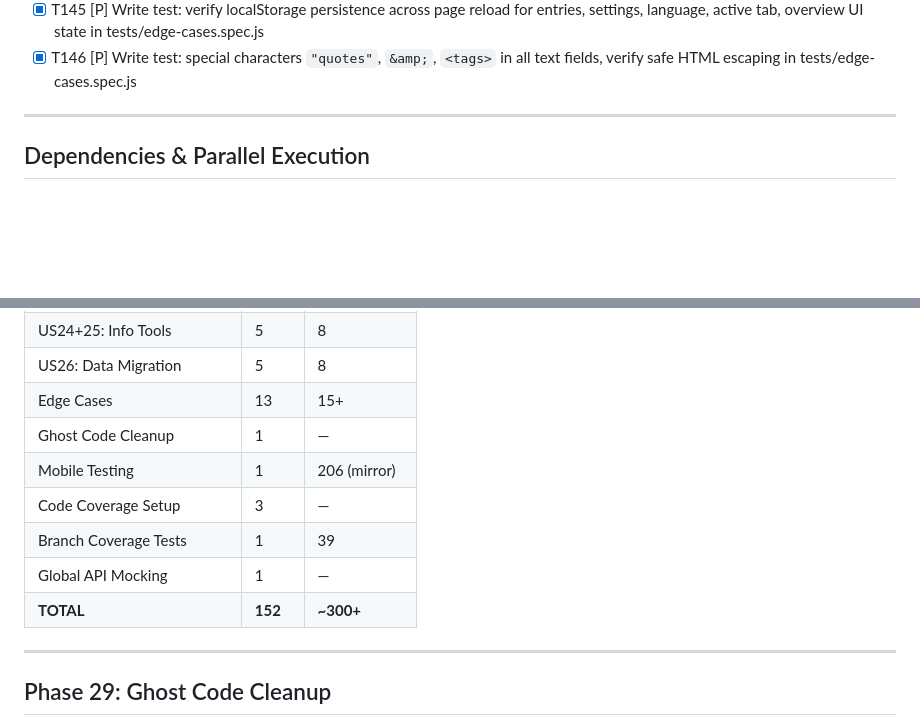
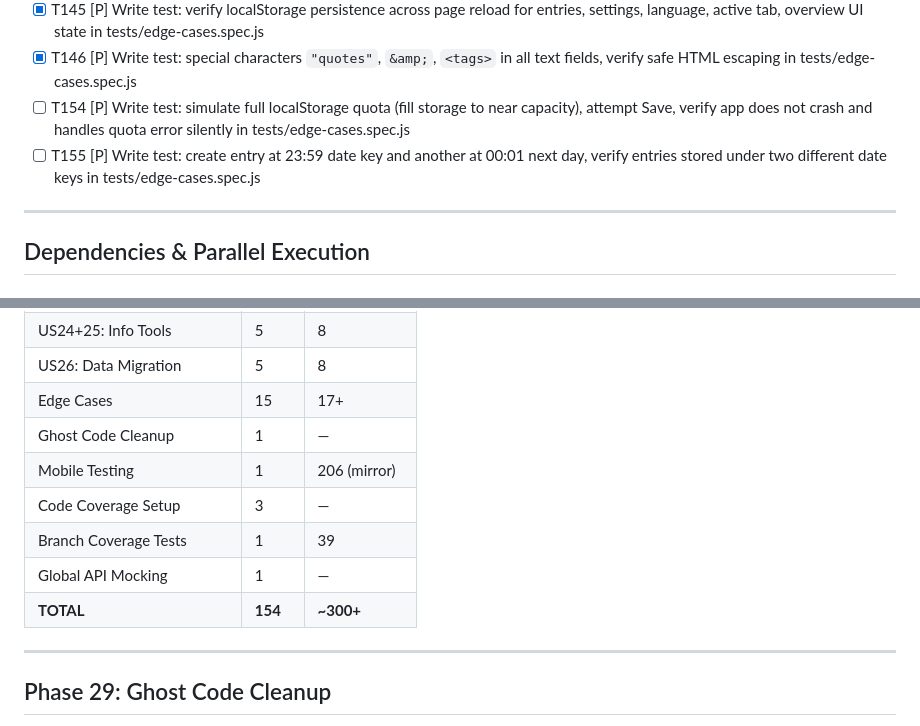
Before and after one commit to somali-lab/mindful-check-in, a Markdown page: specs/001-playwright-e2e-tests/tasks.md, 2 parts joined by grey strips. GitHub-like rendering; blank space fills up the shorter version.

Commit message:
fix(specs): resolve 4 analysis findings in spec.md and tasks.md

```diff
--- a/specs/001-playwright-e2e-tests/tasks.md
+++ b/specs/001-playwright-e2e-tests/tasks.md
@@ -514,6 +514,8 @@
 - [x] T144 [P] Write test: all components disabled then re-enabled, verify components render correctly without stale state in tests/edge-cases.spec.js
 - [x] T145 [P] Write test: verify localStorage persistence across page reload for entries, settings, language, active tab, overview UI state in tests/edge-cases.spec.js
 - [x] T146 [P] Write test: special characters `"quotes"`, `&amp;`, `<tags>` in all text fields, verify safe HTML escaping in tests/edge-cases.spec.js
+- [ ] T154 [P] Write test: simulate full localStorage quota (fill storage to near capacity), attempt Save, verify app does not crash and handles quota error silently in tests/edge-cases.spec.js
+- [ ] T155 [P] Write test: create entry at 23:59 date key and another at 00:01 next day, verify entries stored under two different date keys in tests/edge-cases.spec.js
 
 ---
 
@@ -605,13 +607,13 @@ Each subsequent phase adds tests for one feature area without modifying earlier
 | US23: Tab Navigation | 5 | 8 |
 | US24+25: Info Tools | 5 | 8 |
 | US26: Data Migration | 5 | 8 |
-| Edge Cases | 13 | 15+ |
+| Edge Cases | 15 | 17+ |
 | Ghost Code Cleanup | 1 | — |
 | Mobile Testing | 1 | 206 (mirror) |
 | Code Coverage Setup | 3 | — |
 | Branch Coverage Tests | 1 | 39 |
 | Global API Mocking | 1 | — |
-| **TOTAL** | **152** | **~300+** |
+| **TOTAL** | **154** | **~300+** |
 
 ---
 
```
Also changed, not shown: specs/001-playwright-e2e-tests/spec.md (+2 -2 lines).
